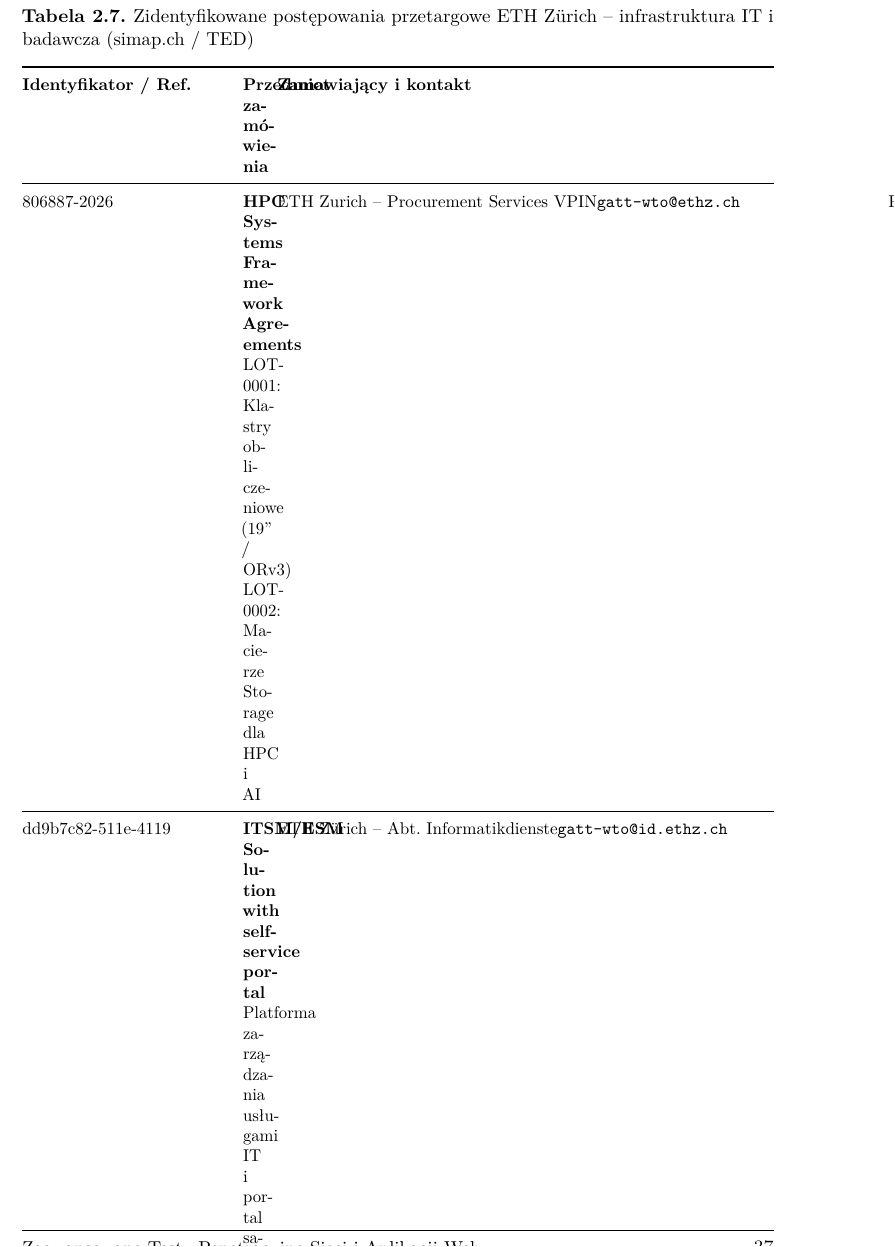
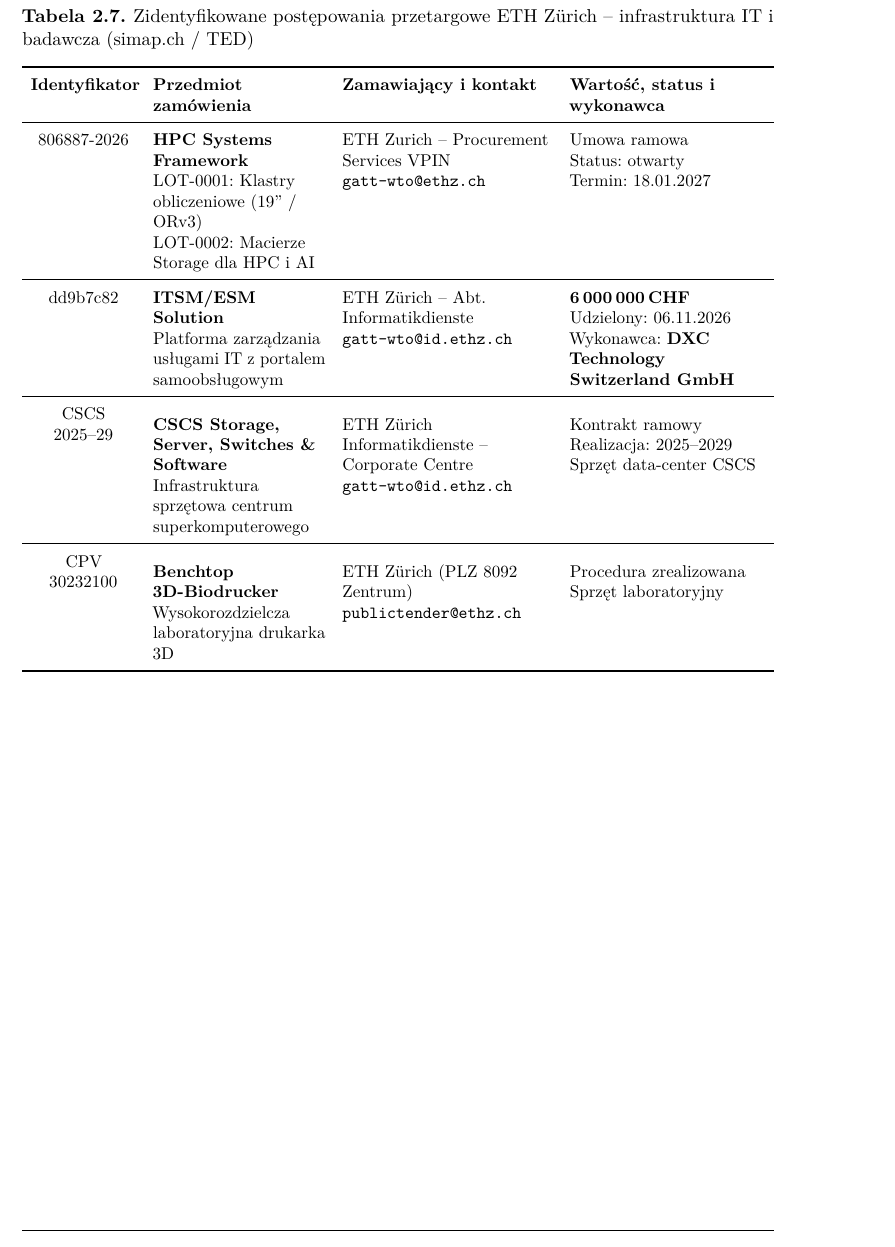
Before and after one commit to alehshehda/APNWA-OSINT, a LaTeX thesis (main.tex, which reads chapters/2_organizacja.tex): part of page 43 of 63, cut so that both start at the same text. Compiled offline with pdfLaTeX.

Commit message:
fix(ch2): fix table 2.7 column widths using tabularx and defined column types

```diff
--- a/chapters/2_organizacja.tex
+++ b/chapters/2_organizacja.tex
@@ -472,45 +472,45 @@
 \caption{Zidentyfikowane postępowania przetargowe ETH Zürich -- infrastruktura IT i badawcza (simap.ch / TED)}
 \label{tab:zamowienia-it}
 \centering\tablefont
-\begin{tabularx}{\textwidth}{@{} l X l r l @{}}
+\begin{tabularx}{\linewidth}{C{0.14\linewidth} Y L{0.28\linewidth} L{0.26\linewidth}}
 \toprule
-\hcell{Identyfikator / Ref.} & \hcell{Przedmiot zamówienia} & \hcell{Zamawiający i kontakt} & \hcell{Wartość (CHF)} & \hcell{Status i wykonawca} \\
+\hcell{Identyfikator} & \hcell{Przedmiot zamówienia} & \hcell{Zamawiający i kontakt} & \hcell{Wartość, status i wykonawca} \\
 \midrule
 806887-2026 &
-  \textbf{HPC Systems Framework Agreements} \newline
+  \textbf{HPC Systems Framework} \newline
   LOT-0001: Klastry obliczeniowe (19'' / ORv3) \newline
   LOT-0002: Macierze Storage dla HPC i AI &
   ETH Zurich -- Procurement Services VPIN \newline
   \code{gatt-wto@ethz.ch} &
-  Postępowanie ramowe &
-  Otwarty \newline
+  Umowa ramowa \newline
+  Status: otwarty \newline
   Termin: 18.01.2027 \\
 \midrule
-dd9b7c82-511e-4119 &
-  \textbf{ITSM/ESM Solution with self-service portal} \newline
-  Platforma zarządzania usługami IT i portal samoobsługowy &
+dd9b7c82 &
+  \textbf{ITSM/ESM Solution} \newline
+  Platforma zarządzania usługami IT z portalem samoobsługowym &
   ETH Zürich -- Abt.\ Informatikdienste \newline
   \code{gatt-wto@id.ethz.ch} &
-  6\,000\,000 &
+  \textbf{6\,000\,000\,CHF} \newline
   Udzielony: 06.11.2026 \newline
-  \textbf{DXC Technology Switzerland GmbH} (Wallisellen) \\
+  Wykonawca: \textbf{DXC Technology Switzerland GmbH} \\
 \midrule
-CSCS Hardware 2025--2029 &
-  \textbf{CSCS Storage, Server, Switches and Software} \newline
+CSCS 2025--29 &
+  \textbf{CSCS Storage, Server, Switches \& Software} \newline
   Infrastruktura sprzętowa centrum superkomputerowego &
   ETH Zürich Informatikdienste -- Corporate Centre \newline
   \code{gatt-wto@id.ethz.ch} &
-  Wieloletni kontrakt ramowy &
-  W toku realizacji \newline
-  (01.01.2025 -- 31.12.2029) \\
+  Kontrakt ramowy \newline
+  Realizacja: 2025--2029 \newline
+  Sprzęt data-center CSCS \\
 \midrule
 CPV 30232100 &
-  \textbf{Hochauflösender Benchtop 3D-Biodrucker} \newline
+  \textbf{Benchtop 3D-Biodrucker} \newline
   Wysokorozdzielcza laboratoryjna drukarka 3D &
   ETH Zürich (PLZ 8092 Zentrum) \newline
   \code{publictender@ethz.ch} &
-  Proceduralna &
-  Rozstrzygnięty (sprzęt laboratoryjny) \\
+  Procedura zrealizowana \newline
+  Sprzęt laboratoryjny \\
 \bottomrule
 \end{tabularx}
 \end{table}
```
